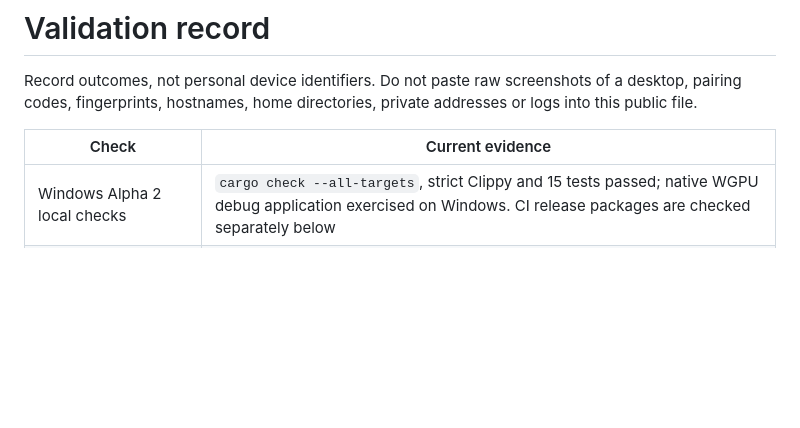
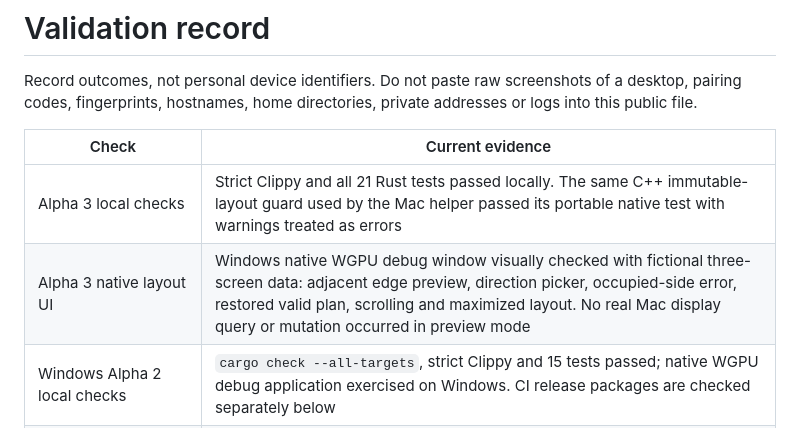
Before and after one commit to claudecorns12138-source/linkdesk, a Markdown page: docs/VALIDATION.md, the part around the change. Drawn GitHub-style; blank space fills up the shorter version.

Commit message:
Document direct Sidecar crossings and verified native layout preview [skip ci]

```diff
--- a/docs/VALIDATION.md
+++ b/docs/VALIDATION.md
@@ -4,6 +4,8 @@ Record outcomes, not personal device identifiers. Do not paste raw screenshots o
 
 | Check | Current evidence |
 | --- | --- |
+| Alpha 3 local checks | Strict Clippy and all 21 Rust tests passed locally. The same C++ immutable-layout guard used by the Mac helper passed its portable native test with warnings treated as errors |
+| Alpha 3 native layout UI | Windows native WGPU debug window visually checked with fictional three-screen data: adjacent edge preview, direction picker, occupied-side error, restored valid plan, scrolling and maximized layout. No real Mac display query or mutation occurred in preview mode |
 | Windows Alpha 2 local checks | `cargo check --all-targets`, strict Clippy and 15 tests passed; native WGPU debug application exercised on Windows. CI release packages are checked separately below |
 | TLS / pairing / native H.264 round trip | All 15 automated tests passed locally, including actual TLS + approved native H.264 encode/decode |
 | Native rendered video | Alpha 2 Windows native WGPU debug window visually verified with actual H.264 → TLS → decode → texture playback. Moving generated video filled the screen; F11 / Esc returned to the Chinese windowed interface. Debug synthetic frame rate is not a latency measurement |
```
Also changed, not shown: docs/CONTINUOUS_DESKTOP.zh-CN.md (+4 -0 lines), docs/images/layout-preview-alpha3.png (added).
